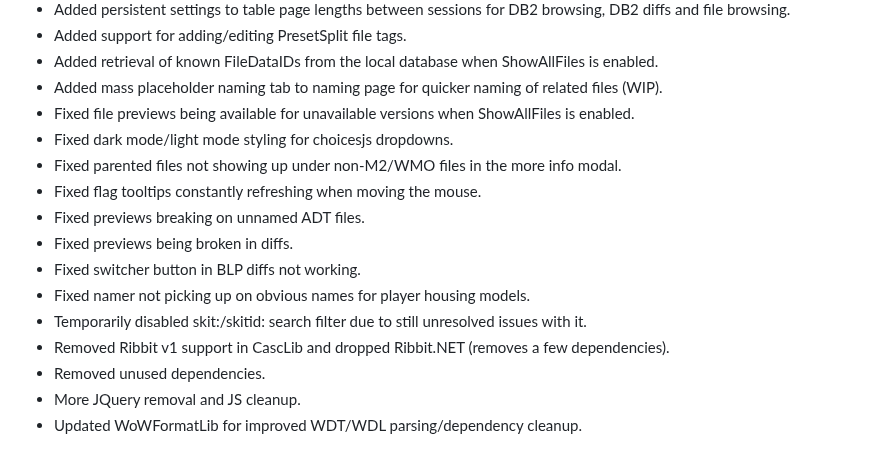
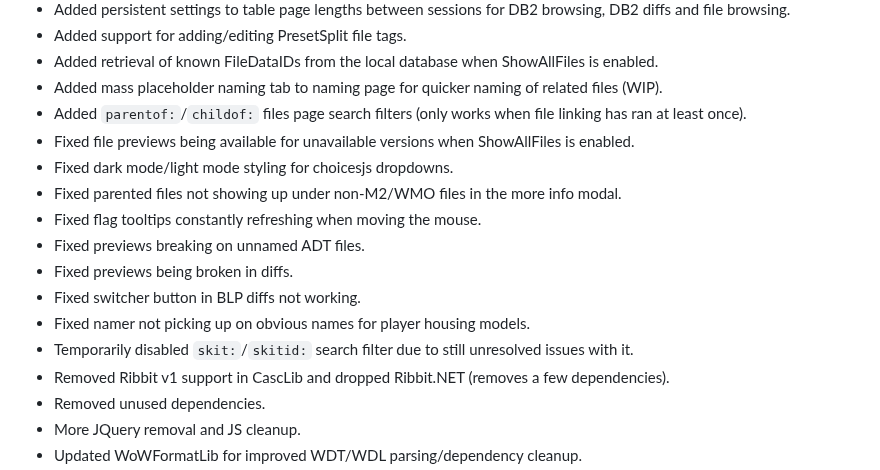
Before and after one commit to Marlamin/wow.tools.local, a Markdown page: CHANGELOG.md, the part around the change. Rendered like a GitHub page.

```diff
--- a/CHANGELOG.md
+++ b/CHANGELOG.md
@@ -9,6 +9,7 @@
 - Added support for adding/editing PresetSplit file tags.
 - Added retrieval of known FileDataIDs from the local database when ShowAllFiles is enabled.
 - Added mass placeholder naming tab to naming page for quicker naming of related files (WIP).
+- Added `parentof:`/`childof:` files page search filters (only works when file linking has ran at least once).
 - Fixed file previews being available for unavailable versions when ShowAllFiles is enabled.
 - Fixed dark mode/light mode styling for choicesjs dropdowns.
 - Fixed parented files not showing up under non-M2/WMO files in the more info modal.
@@ -17,7 +18,7 @@
 - Fixed previews being broken in diffs.
 - Fixed switcher button in BLP diffs not working.
 - Fixed namer not picking up on obvious names for player housing models.
-- Temporarily disabled skit:/skitid: search filter due to still unresolved issues with it.
+- Temporarily disabled `skit:`/`skitid:` search filter due to still unresolved issues with it.
 - Removed Ribbit v1 support in CascLib and dropped Ribbit.NET (removes a few dependencies).
 - Removed unused dependencies.
 - More JQuery removal and JS cleanup.
```
